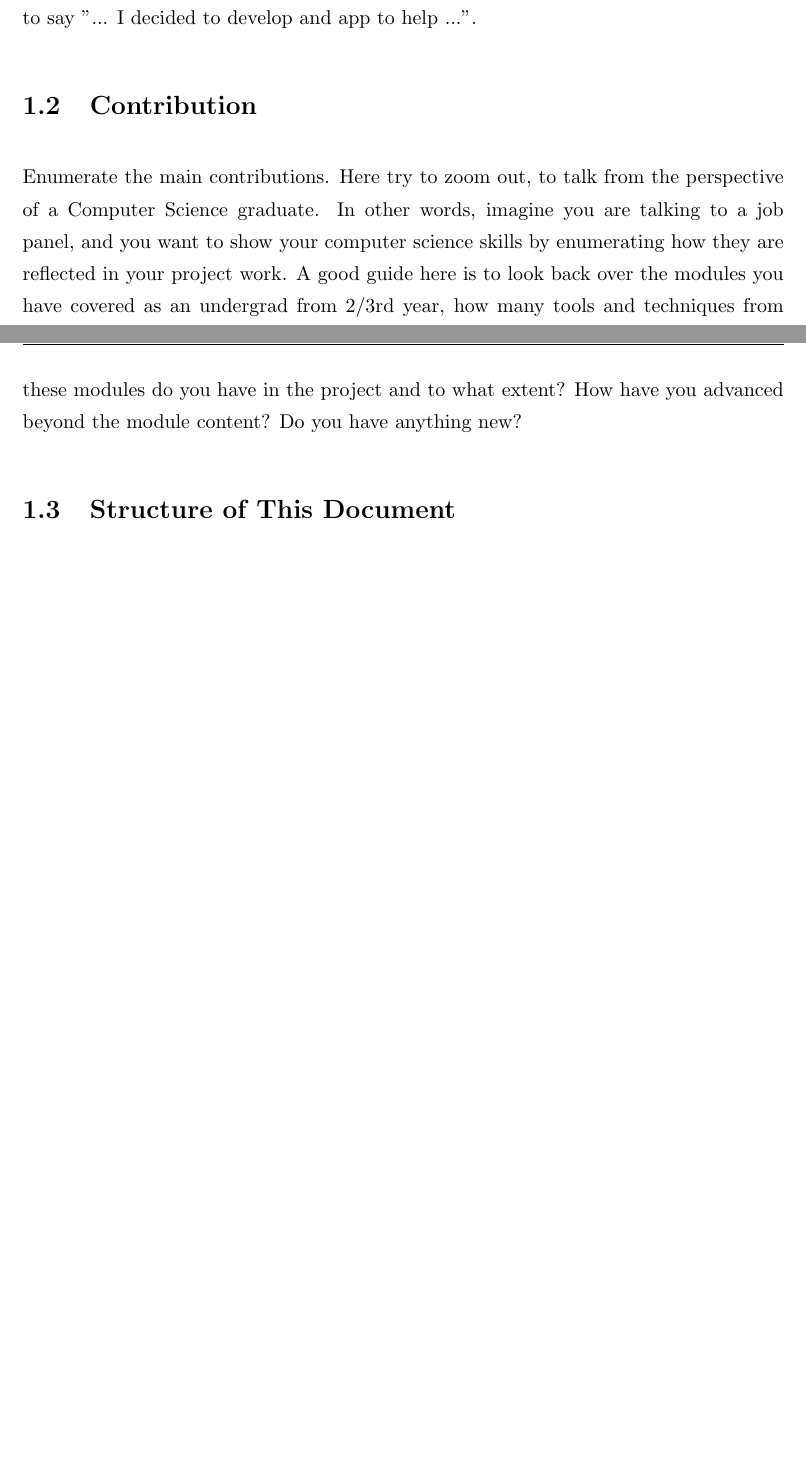
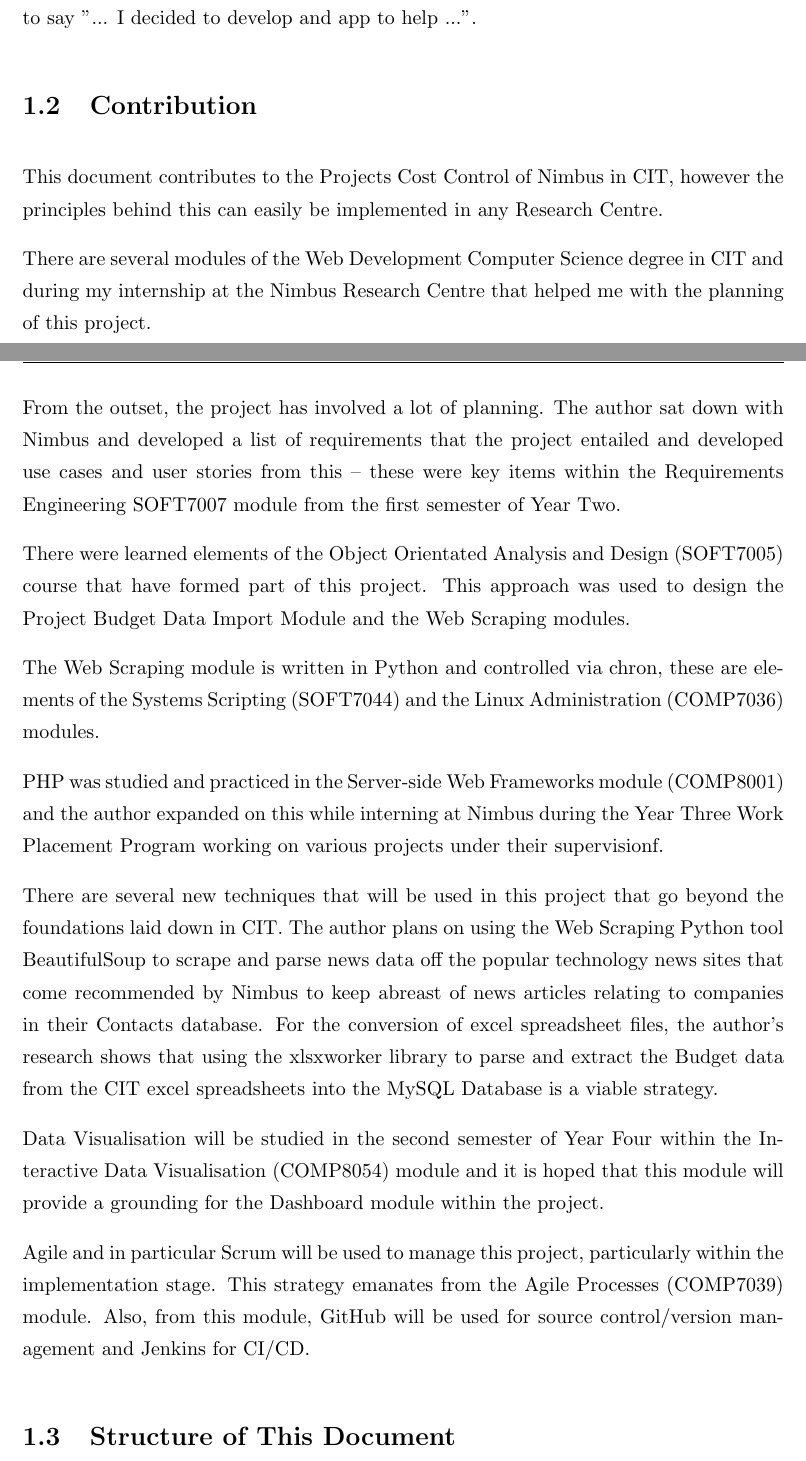
Before and after one commit to duinneacha/adthe, a LaTeX thesis (Thesis.tex, which reads Chapters/Chapter1.tex): two parts of pages 11 and 12 of 27, joined at a grey line, cut so that both start at the same text, the shorter picture padded with empty space. Compiled offline with pdfLaTeX.

Commit message:
Contribution done

```diff
--- a/Chapters/Chapter1.tex
+++ b/Chapters/Chapter1.tex
@@ -8,7 +8,23 @@ This chapter should comprise around 1000 words and introduces your project. Here
 Why is it important to do a project on this topic? This should cover your key motivation for this. For example an excellent student from 2016 noticed a large number of homeless sleeping rough in Cork and was motivated to develop a system that load balanced the homeless shelters to try to accommodate the maximum number of homeless. This section can include the personal pronoun but the rest of the report should be third person passive, this is the case with most technical reports! For example here it is fine to say "... I decided to develop and app to help ...".
 
 \section{Contribution}
-Enumerate the main contributions. Here try to zoom out, to talk from the perspective of a Computer Science graduate. In other words, imagine you are talking to a job panel, and you want to show your computer science skills by enumerating how they are reflected in your project work. A good guide here is to look back over the modules you have covered as an undergrad from 2/3rd year, how many tools and techniques from these modules do you have in the project and to what extent? How have you advanced beyond the module content? Do you have anything new?
+This document contributes to the Projects Cost Control of Nimbus in CIT, however the principles behind this can easily be implemented in any Research Centre.
+
+There are several modules of the Web Development Computer Science degree in CIT and during my internship at the Nimbus Research Centre that helped me with the planning of this project.
+
+From the outset, the project has involved a lot of planning. The author sat down with Nimbus and developed a list of requirements that the project entailed and developed use cases and user stories from this – these were key items within the Requirements Engineering SOFT7007 module from the first semester of Year Two.
+
+There were learned elements of the Object Orientated Analysis and Design (SOFT7005) course that have formed part of this project. This approach was used to design the Project Budget Data Import Module and the Web Scraping modules.
+
+The Web Scraping module is written in Python and controlled via chron, these are elements of the Systems Scripting (SOFT7044) and the Linux Administration (COMP7036) modules.
+
+PHP was studied and practiced in the Server-side Web Frameworks module (COMP8001) and the author expanded on this while interning at Nimbus during the Year Three Work Placement Program working on various projects under their supervisionf.
+
+There are several new techniques that will be used in this project that go beyond the foundations laid down in CIT. The author plans on using the Web Scraping Python tool BeautifulSoup to scrape and parse news data off the popular technology news sites that come recommended by Nimbus to keep abreast of news articles relating to companies in their Contacts database. For the conversion of excel spreadsheet files, the author’s research shows that using the xlsxworker library to parse and extract the Budget data from the CIT excel spreadsheets into the MySQL Database is a viable strategy.
+
+Data Visualisation will be studied in the second semester of Year Four within the Interactive Data Visualisation (COMP8054) module and it is hoped that this module will provide a grounding for the Dashboard module within the project.
+
+Agile and in particular Scrum will be used to manage this project, particularly within the implementation stage. This strategy emanates from the Agile Processes (COMP7039) module. Also, from this module,  GitHub will be used for source control/version management and Jenkins for CI/CD.
 
 \section{Structure of This Document}
 % notice how I cross referenced the chapters through using the \label tag --> LaTeX is VERY similar to HTML and other mark up languages so you should see nothing new here!
```
Also changed, not shown: Thesis.pdf, 4 other files.
